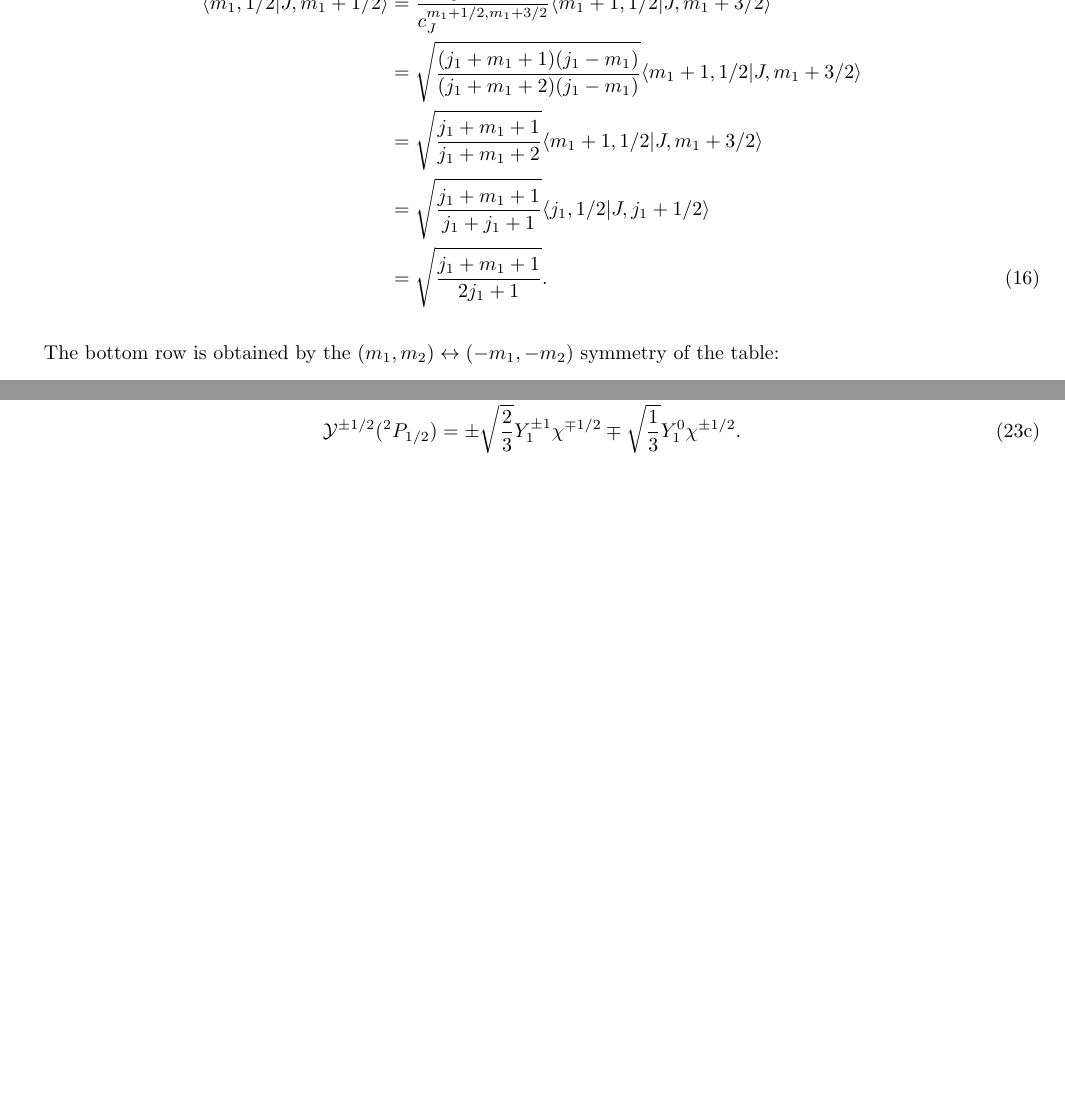
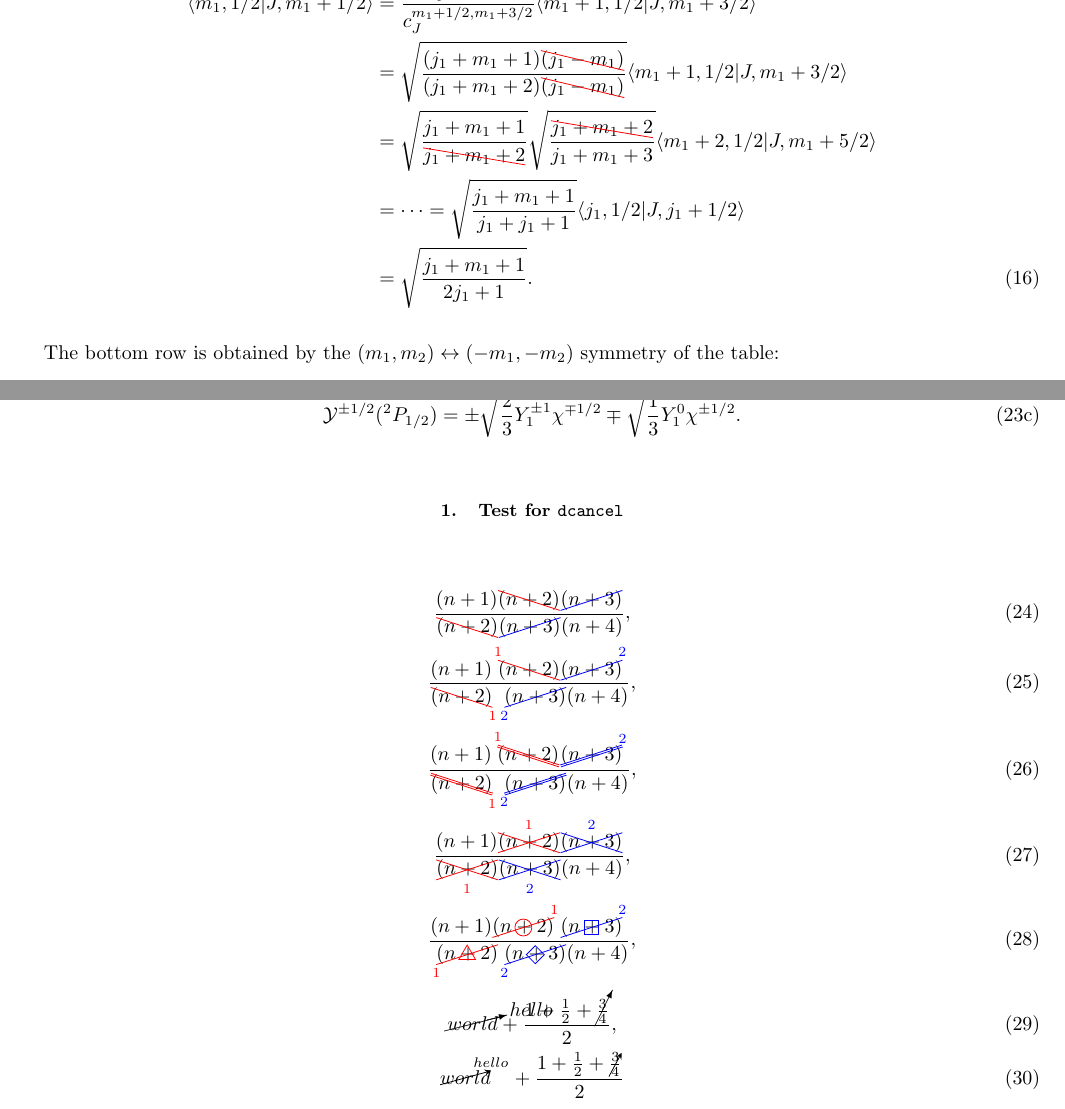
Before and after one commit to akinomyoga/memo, a LaTeX paper (eqref.tex, which reads dcancel.sty): two parts of pages 4 and 5 of 5, joined at a grey line, cut so that both start at the same text, the shorter picture padded with empty space. Compiled offline with pdfLaTeX.

Commit message:
feat(eqref): add "dcancel.sty"

```diff
--- /dev/null
+++ b/dcancel.sty
@@ -0,0 +1,200 @@
+\NeedsTeXFormat{LaTeX2e}
+\ProvidesPackage{dcancel}[2026-08-11 single and double cancel commands]
+
+\RequirePackage{tikz}
+\RequirePackage{xcolor}
+\RequirePackage{etoolbox} % for \ifblank
+\usetikzlibrary{calc, shapes.geometric}
+
+\let\dcancel@btext\undefined
+\let\dcancel@ttext\undefined
+
+%------------------------------------------------------------------------------
+% dcancel@subsup
+
+\newcommand{\dcancel@sub}[1]{%
+  \def\dcancel@subsup@command{#1}%
+  \let\dcancel@ttext\undefined%
+  \let\dcancel@btext\undefined%
+  \@ifnextchar_{\dcancel@subsup@grabsub}{\dcancel@subsup@command}}
+\def\dcancel@subsup@grabsub_#1{%
+  \def\dcancel@btext{#1}%
+  \dcancel@subsup@command}
+
+\newcommand{\dcancel@sup}[1]{%
+  \def\dcancel@subsup@command{#1}%
+  \let\dcancel@ttext\undefined%
+  \let\dcancel@btext\undefined%
+  \@ifnextchar^{\dcancel@subsup@grabsup}{\dcancel@subsup@command}}
+\def\dcancel@subsup@grabsup^#1{%
+  \def\dcancel@ttext{#1}%
+  \dcancel@subsup@command}
+
+\newcommand{\dcancel@subsup}[1]{%
+  \def\dcancel@subsup@command{#1}%
+  \let\dcancel@ttext\undefined%
+  \let\dcancel@btext\undefined%
+  \@ifnextchar^{\dcancel@subsup@grabsupsub}{%
+    \@ifnextchar_{\dcancel@subsup@grabsubsup}{%
+      \dcancel@subsup@command}}}
+\def\dcancel@subsup@grabsupsub^#1{%
+  \def\dcancel@ttext{#1}%
+  \@ifnextchar_{\dcancel@subsup@grabsub}{\dcancel@subsup@command}}
+\def\dcancel@subsup@grabsubsup_#1{%
+  \def\dcancel@btext{#1}%
+  \@ifnextchar^{\dcancel@subsup@grabsup}{\dcancel@subsup@command}}
+
+%------------------------------------------------------------------------------
+% dcancel@style
+
+\newcommand{\dcancel@styledefined@}[2]{%
+  \let\dcancel@style#1\relax%
+  \let\dcancel@smaller\scriptscriptstyle%
+  \ifx#1\displaystyle%
+    \let\dcancel@smaller\scriptstyle%
+  \else\ifx#1\textstyle%
+    \let\dcancel@smaller\scriptstyle%
+  \fi\fi%
+  #2}
+\newcommand{\dcancel@styledefined}[1]{\mathpalette{\dcancel@styledefined@}{#1}}
+
+%------------------------------------------------------------------------------
+
+\def\dcancel@cmpmark{circle}
+
+\newif\ifdcancel@bs
+\newif\ifdcancel@xs
+\newif\ifdcancel@double
+\newif\ifdcancel@earrow
+\newif\ifdcancel@warrow
+\newcommand{\dcancel@internal}[2]{%
+  \tikz[baseline=(tocancel.base)]{
+    \node[inner sep=0pt, outer sep=0pt] (tocancel) {$\dcancel@style#2$};
+    \draw[
+      draw = #1,
+      line width = 0.04em,
+      \ifdcancel@earrow
+        \ifdcancel@warrow stealth-stealth \else -stealth \fi
+      \else
+        \ifdcancel@warrow stealth- \fi
+      \fi
+    ]
+      \ifdcancel@double
+        let
+          \p1 = ($(tocancel.north east) - (tocancel.south west)$),
+          \n1 = {veclen(\x1,\y1)},
+          \n2 = {0.1em},
+          \n3 = {0.5*\y1 / \n1 * \n2},
+          \n4 = {0.5*\x1 / \n1 * \n2}
+        in
+        \ifdcancel@bs
+          ([xshift=\n3, yshift=\n4]tocancel.north west)
+          \ifdefined\dcancel@ttext
+            node[text = #1, above left, anchor=south, inner sep=1pt, yshift=0.05em] {$\dcancel@smaller\dcancel@ttext$}
+          \fi
+          -- ([xshift=\n3, yshift=\n4]tocancel.south east)
+          ([xshift=-\n3, yshift=-\n4]tocancel.north west)
+          -- ([xshift=-\n3, yshift=-\n4]tocancel.south east)
+          \ifdefined\dcancel@btext
+            node[text = #1, below right, anchor=north, inner sep=1pt, yshift=-0.1em] {$\dcancel@smaller\dcancel@btext$}
+          \fi
+        \else
+          ([xshift=-\n3, yshift=\n4]tocancel.south west)
+          \ifdefined\dcancel@btext
+            node[text = #1, below left, anchor=north, inner sep=1pt, yshift=-0.1em] {$\dcancel@smaller\dcancel@btext$}
+          \fi
+          -- ([xshift=-\n3, yshift=\n4]tocancel.north east)
+          ([xshift=\n3, yshift=-\n4]tocancel.south west)
+          -- ([xshift=\n3, yshift=-\n4]tocancel.north east)
+          \ifdefined\dcancel@ttext
+            node[text = #1, above right, anchor=south, inner sep=1pt, yshift=0.05em] {$\dcancel@smaller\dcancel@ttext$}
+          \fi
+        \fi
+      \else
+        \ifdcancel@xs
+          (tocancel.north west) -- (tocancel.south east)
+          (tocancel.south west) -- (tocancel.north east)
+          \ifdefined\dcancel@ttext
+            (tocancel.north)
+            node[text = #1, above, anchor=south, inner sep=1pt, yshift=0.05em] {$\dcancel@smaller\dcancel@ttext$}
+          \fi
+          \ifdefined\dcancel@btext
+            (tocancel.south)
+            node[text = #1, below, anchor=north, inner sep=1pt, yshift=-0.1em] {$\dcancel@smaller\dcancel@btext$}
+          \fi
+        \else\ifdcancel@bs
+          (tocancel.north west)
+          \ifdefined\dcancel@ttext
+            node[text = #1, above left, anchor=south, inner sep=1pt, yshift=0.05em] {$\dcancel@smaller\dcancel@ttext$}
+          \fi
+          -- (tocancel.south east)
+          \ifdefined\dcancel@btext
+            node[text = #1, below right, anchor=north, inner sep=1pt, yshift=-0.1em] {$\dcancel@smaller\dcancel@btext$}
+          \fi
+        \else
+          (tocancel.south west)
+          \ifdefined\dcancel@btext
+            node[text = #1, below left, anchor=north, inner sep=1pt, yshift=-0.1em] {$\dcancel@smaller\dcancel@btext$}
+          \fi
+          -- (tocancel.north east)
+          \ifdefined\dcancel@ttext
+            node[text = #1, above right, anchor=south, inner sep=1pt, yshift=0.05em] {$\dcancel@smaller\dcancel@ttext$}
+          \fi
+        \fi\fi
+      \fi
+      \ifdefined\dcancel@mark
+        ($(tocancel.south west)!0.5!(tocancel.north east)$)
+        \ifnum\numexpr\pdfstrcmp{\dcancel@mark}{circle}
+                    * \pdfstrcmp{\dcancel@mark}{1} = 0
+          node[draw=#1, circle, inner sep=0.30em] {}
+        \else\ifnum\numexpr\pdfstrcmp{\dcancel@mark}{box}
+                         * \pdfstrcmp{\dcancel@mark}{2} = 0
+          node[draw=#1, rectangle, inner sep=0.35em] {}
+        \else\ifnum\numexpr\pdfstrcmp{\dcancel@mark}{triangle}
+                         * \pdfstrcmp{\dcancel@mark}{3} = 0
+          node[draw=#1, regular polygon, regular polygon sides=3, inner sep=0.17em] {}
+        \else\ifnum\numexpr\pdfstrcmp{\dcancel@mark}{diamond}
+                         * \pdfstrcmp{\dcancel@mark}{3} = 0
+          node[draw=#1, diamond, inner sep=0.23em] {}
+        \else
+          node[draw=#1, circle, inner sep=0.3em] {}
+        \fi\fi\fi\fi
+      \fi;
+  }%
+}
+
+\newcommand{\dcancel@clear}{
+  \dcancel@bsfalse\dcancel@doublefalse%
+  \dcancel@earrowfalse\dcancel@warrowfalse%
+  \let\dcancel@shape\undefined}
+\newcommand{\slcancel}[2][.]{%
+  \dcancel@clear%
+  \dcancel@subsup{\dcancel@styledefined{\dcancel@internal{#1}{#2}}}}
+\newcommand{\bscancel}[2][.]{%
+  \dcancel@clear\dcancel@bstrue%
+  \dcancel@subsup{\dcancel@styledefined{\dcancel@internal{#1}{#2}}}}
+\newcommand{\slmcancel}[3][.]{%
+  \dcancel@clear%
+  \def\dcancel@mark{#2}%
+  \dcancel@subsup{\dcancel@styledefined{\dcancel@internal{#1}{#3}}}}
+\newcommand{\xscancel}[2][.]{%
+  \dcancel@clear\dcancel@xstrue%
+  \dcancel@subsup{\dcancel@styledefined{\dcancel@internal{#1}{#2}}}}
+\newcommand{\dslcancel}[2][.]{%
+  \dcancel@clear\dcancel@doubletrue%
+  \dcancel@subsup{\dcancel@styledefined{\dcancel@internal{#1}{#2}}}}
+\newcommand{\dbscancel}[2][.]{%
+  \dcancel@clear\dcancel@bstrue\dcancel@doubletrue%
+  \dcancel@subsup{\dcancel@styledefined{\dcancel@internal{#1}{#2}}}}
+\newcommand{\necancel}[2][.]{%
+  \dcancel@clear\dcancel@earrowtrue%
+  \dcancel@subsup{\dcancel@styledefined{\dcancel@internal{#1}{#2}}}}
+\newcommand{\secancel}[2][.]{%
+  \dcancel@clear\dcancel@bstrue\dcancel@earrowtrue%
+  \dcancel@subsup{\dcancel@styledefined{\dcancel@internal{#1}{#2}}}}
+\newcommand{\nwcancel}[2][.]{%
+  \dcancel@clear\dcancel@bstrue\dcancel@warrowtrue%
+  \dcancel@subsup{\dcancel@styledefined{\dcancel@internal{#1}{#2}}}}
+\newcommand{\swcancel}[2][.]{%
+  \dcancel@clear\dcancel@warrowtrue%
+  \dcancel@subsup{\dcancel@styledefined{\dcancel@internal{#1}{#2}}}}
--- a/eqref.tex
+++ b/eqref.tex
@@ -1,6 +1,6 @@
 \documentclass[amsmath,amssymb,prc,aps]{revtex4-2}
 \usepackage{bm}
-\usepackage[pdftex]{color}
+\usepackage[pdftex]{xcolor}
 \newcommand{\Red}[1]{{\color[rgb]{1.0,0.0,0.0}\relax#1}}
 \newcommand{\Blue}[1]{{\color[rgb]{0.0,0.0,1.0}\relax#1}}
 \newcommand{\Green}[1]{{\color[rgb]{0.0,0.7,0.0}\relax#1}}
@@ -18,6 +18,9 @@
 %%   \else%
 %%     \originalDiagbox{#1}{#2}%
 %%   \fi}
+
+\usepackage{dcancel}
+\usepackage{cancel}
 
 \begin{document}
 
@@ -215,9 +218,9 @@ simply calculated by
 \begin{align}
   \langle m_1, 1/2|J, m_1 + 1/2\rangle
     &= \frac{c_{j_1}^{m_1,m_1+1}}{c_J^{m_1+1/2,m_1+3/2}} \langle m_1+1, 1/2|J, m_1 + 3/2\rangle \notag \\
-    &= \sqrt{\frac{(j_1+m_1+1)(j_1 - m_1)}{(j_1+m_1+2)(j_1-m_1)}} \langle m_1+1, 1/2|J, m_1 + 3/2\rangle \notag \\
-    &= \sqrt{\frac{j_1+m_1+1}{j_1+m_1+2}} \langle m_1+1, 1/2|J, m_1 + 3/2\rangle \notag \\
-    &= \sqrt{\frac{j_1+m_1+1}{j_1+j_1+1}} \langle j_1, 1/2|J, j_1 + 1/2\rangle \notag \\
+    &= \sqrt{\frac{(j_1+m_1+1)\bscancel[red]{(j_1 - m_1)}}{(j_1+m_1+2)\bscancel[red]{(j_1-m_1)}{}}} \langle m_1+1, 1/2|J, m_1 + 3/2\rangle \notag \\
+    &= \sqrt{\frac{j_1+m_1+1}{\bscancel[red]{j_1+m_1+2}}} \sqrt{\frac{\bscancel[red]{j_1+m_1+2}}{j_1+m_1+3}} \langle m_1+2, 1/2|J, m_1 + 5/2\rangle \notag \\
+    &= \cdots = \sqrt{\frac{j_1+m_1+1}{j_1+j_1+1}} \langle j_1, 1/2|J, j_1 + 1/2\rangle \notag \\
     &= \sqrt{\frac{j_1+m_1+1}{2j_1+1}}.
 \end{align}
 
@@ -284,4 +287,17 @@ For example,
 \end{gather}
 \end{subequations}
 
+\appendix
+\subsection{Test for \texttt{dcancel}}
+
+\begin{gather}
+  \frac{(n+1)\bscancel[red]{(n+2)}\slcancel[blue]{(n+3)}}{\bscancel[red]{(n+2)}\slcancel[blue]{(n+3)}(n+4)}, \\
+  \frac{(n+1)\bscancel[red]{(n+2)}^1\slcancel[blue]{(n+3)}^2}{\bscancel[red]{(n+2)}_1\slcancel[blue]{(n+3)}_2(n+4)}, \\
+  \frac{(n+1)\dbscancel[red]{(n+2)}^1\dslcancel[blue]{(n+3)}^2}{\dbscancel[red]{(n+2)}_1\dslcancel[blue]{(n+3)}_2(n+4)}, \\
+  \frac{(n+1)\xscancel[red]{(n+2)}^1\xscancel[blue]{(n+3)}^2}{\xscancel[red]{(n+2)}_1\xscancel[blue]{(n+3)}_2(n+4)}, \\
+  \frac{(n+1)\slmcancel[red]{circle}{(n+2)}^1\slmcancel[blue]{box}{(n+3)}^2}{\slmcancel[red]{triangle}{(n+2)}_1\slmcancel[blue]{diamond}{(n+3)}_2(n+4)}, \\
+  \cancelto{hello}{world} + \frac{1+\frac12+\cancelto{}{\frac34}}{2}, \\
+  \necancel{world}^{hello} + \frac{1+\frac12+\necancel{\frac34}}{2}
+\end{gather}
+
 \end{document}
```
Also changed, not shown: 1 other file.
